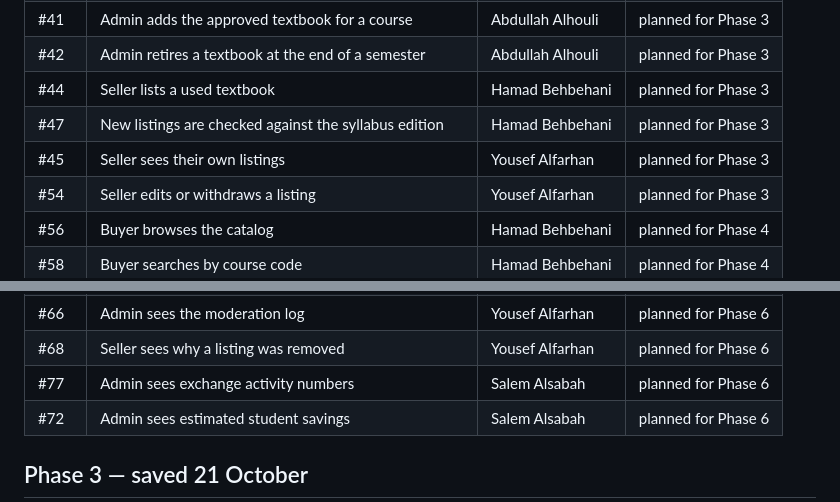
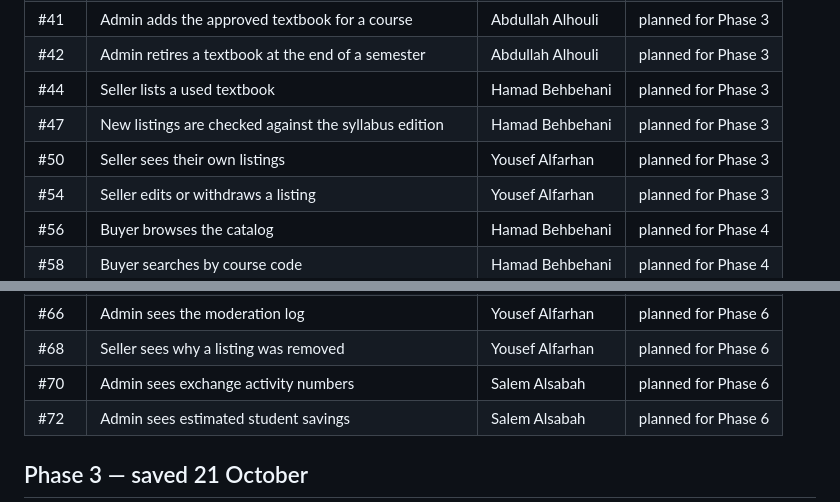
Before and after one commit to isom472-fall2026/team4, a Markdown page: docs/backlog.md, 2 parts joined by grey strips. Rendered like a GitHub page.

Commit message:
Update issue numbers in backlog.md

```diff
--- a/docs/backlog.md
+++ b/docs/backlog.md
@@ -18,7 +18,7 @@ the story ID, the title, who built it, and what happened to it.
 | #42 | Admin retires a textbook at the end of a semester | Abdullah Alhouli | planned for Phase 3 |
 | #44 | Seller lists a used textbook | Hamad Behbehani | planned for Phase 3 |
 | #47 | New listings are checked against the syllabus edition | Hamad Behbehani | planned for Phase 3 |
-| #45 | Seller sees their own listings | Yousef Alfarhan | planned for Phase 3 |
+| #50 | Seller sees their own listings | Yousef Alfarhan | planned for Phase 3 |
 | #54 | Seller edits or withdraws a listing | Yousef Alfarhan | planned for Phase 3 |
 | #56 | Buyer browses the catalog | Hamad Behbehani | planned for Phase 4 |
 | #58 | Buyer searches by course code | Hamad Behbehani | planned for Phase 4 |
@@ -48,7 +48,7 @@ the story ID, the title, who built it, and what happened to it.
 | #65 | Admin resolves a report | Hamad Behbehani | planned for Phase 6 |
 | #66 | Admin sees the moderation log | Yousef Alfarhan | planned for Phase 6 |
 | #68 | Seller sees why a listing was removed | Yousef Alfarhan | planned for Phase 6 |
-| #77 | Admin sees exchange activity numbers | Salem Alsabah | planned for Phase 6 |
+| #70 | Admin sees exchange activity numbers | Salem Alsabah | planned for Phase 6 |
 | #72 | Admin sees estimated student savings | Salem Alsabah | planned for Phase 6 |
 
 ## Phase 3 — saved 21 October
```
